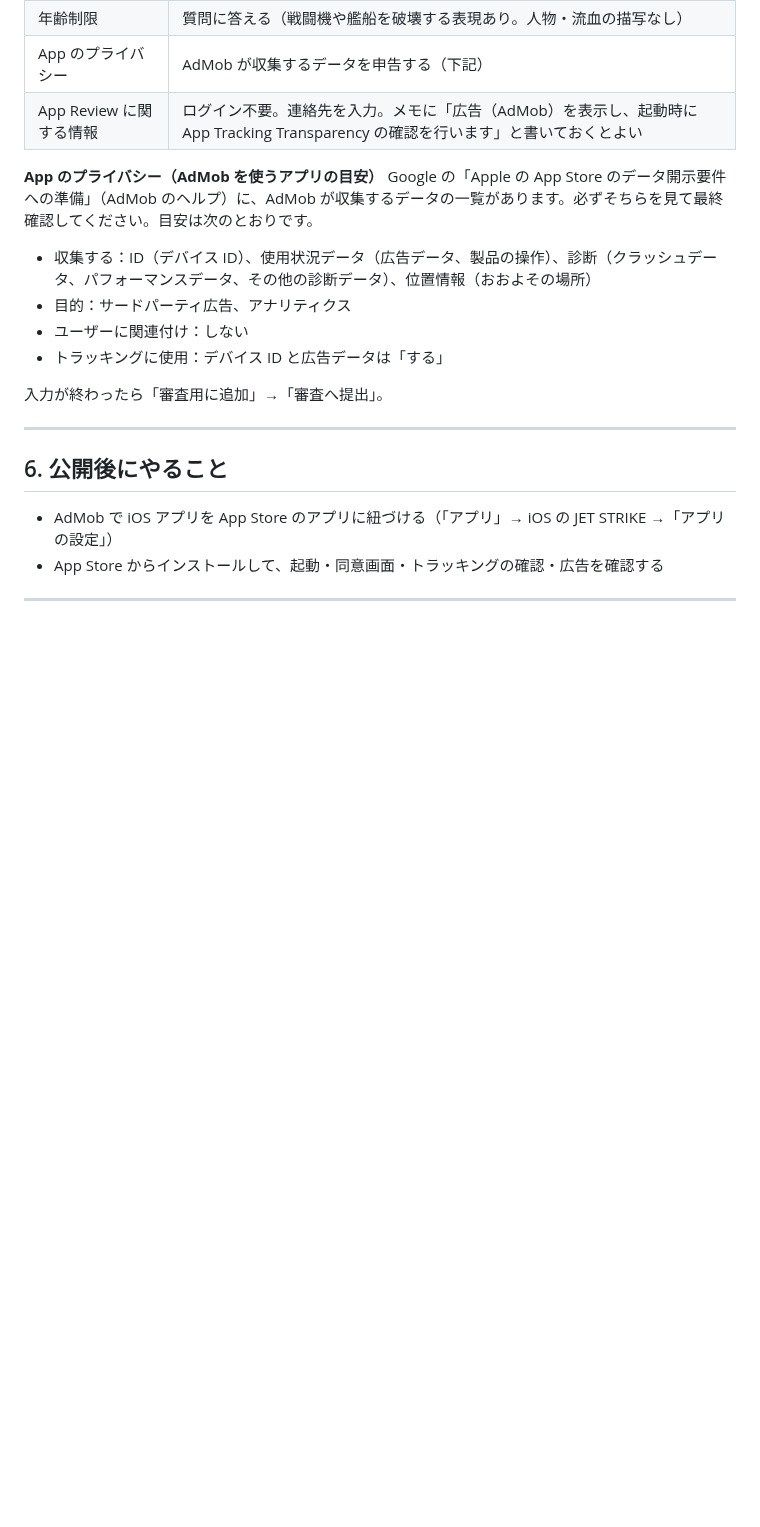
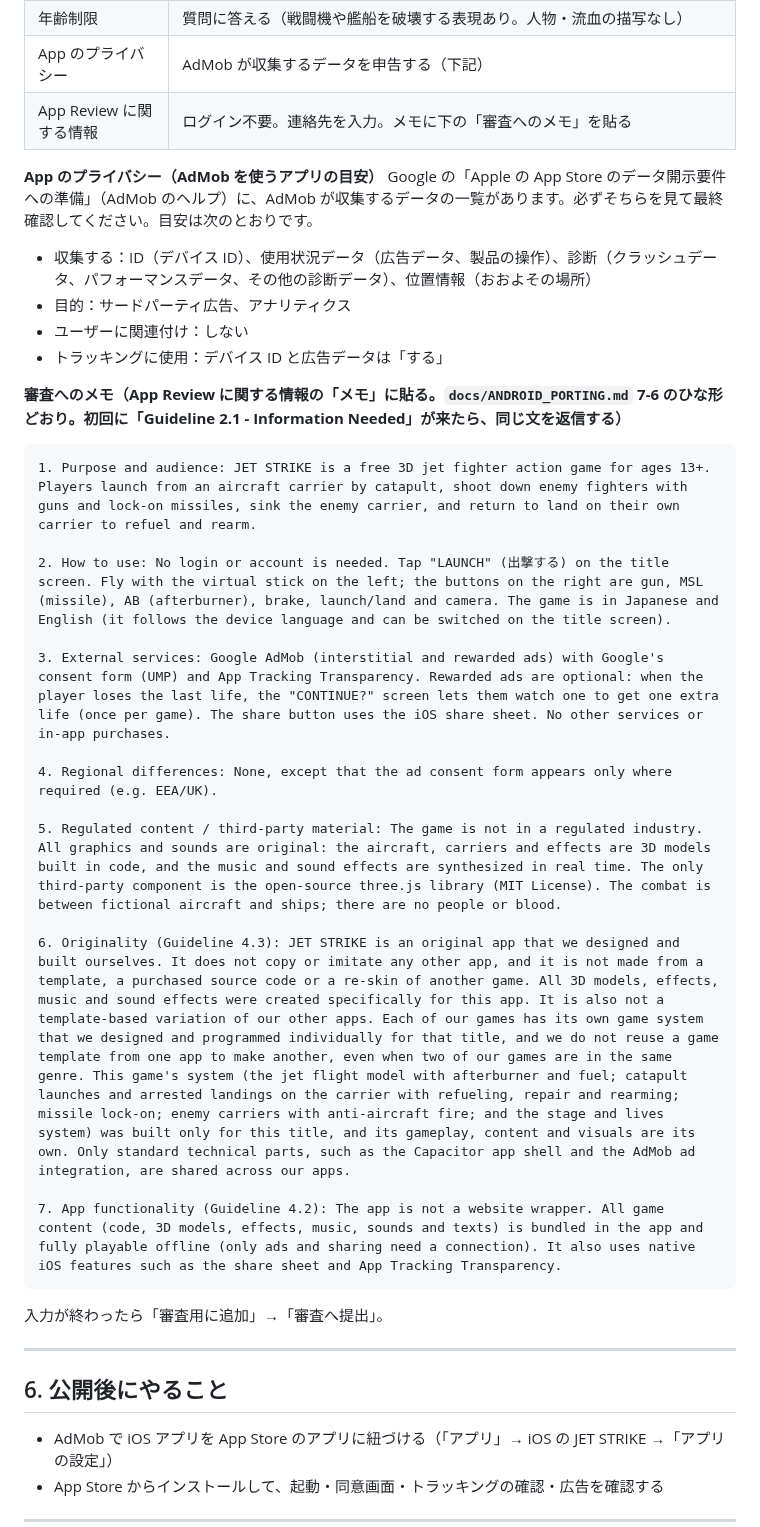
Before and after one commit to techgymjp/jet-fighter, a Markdown page: docs/IOS_BUILD.md, the part around the change. Rendered like a GitHub page; blank space fills up the shorter version.

Commit message:
JET STRIKE の審査へのメモを、共通のひな形 (ANDROID_PORTING.md 7-6) の 1〜7 どおりに書く
6 は「同じジャンルでもゲームの仕組みは個別に作っていて、テンプレートの使い回しはしない」

Co-Authored-By: Claude Opus 5.5 <noreply@anthropic.com>
Claude-Session: https://claude.ai/code/session_01UXdYbpt4SCsT7oR2roAqWw

````diff
--- a/docs/IOS_BUILD.md
+++ b/docs/IOS_BUILD.md
@@ -87,7 +87,7 @@ npm run ios:open
 | ビルド | TestFlight で確認したビルドを選ぶ |
 | 年齢制限 | 質問に答える（戦闘機や艦船を破壊する表現あり。人物・流血の描写なし） |
 | App のプライバシー | AdMob が収集するデータを申告する（下記） |
-| App Review に関する情報 | ログイン不要。連絡先を入力。メモに「広告（AdMob）を表示し、起動時に App Tracking Transparency の確認を行います」と書いておくとよい |
+| App Review に関する情報 | ログイン不要。連絡先を入力。メモに下の「審査へのメモ」を貼る |
 
 **App のプライバシー（AdMob を使うアプリの目安）**
 Google の「Apple の App Store のデータ開示要件への準備」（AdMob のヘルプ）に、AdMob が収集するデータの一覧があります。必ずそちらを見て最終確認してください。目安は次のとおりです。
@@ -96,6 +96,24 @@ Google の「Apple の App Store のデータ開示要件への準備」（AdMob
 - 目的：サードパーティ広告、アナリティクス
 - ユーザーに関連付け：しない
 - トラッキングに使用：デバイス ID と広告データは「する」
+
+**審査へのメモ（App Review に関する情報の「メモ」に貼る。`docs/ANDROID_PORTING.md` 7-6 のひな形どおり。初回に「Guideline 2.1 - Information Needed」が来たら、同じ文を返信する）**
+
+```
+1. Purpose and audience: JET STRIKE is a free 3D jet fighter action game for ages 13+. Players launch from an aircraft carrier by catapult, shoot down enemy fighters with guns and lock-on missiles, sink the enemy carrier, and return to land on their own carrier to refuel and rearm.
+
+2. How to use: No login or account is needed. Tap "LAUNCH" (出撃する) on the title screen. Fly with the virtual stick on the left; the buttons on the right are gun, MSL (missile), AB (afterburner), brake, launch/land and camera. The game is in Japanese and English (it follows the device language and can be switched on the title screen).
+
+3. External services: Google AdMob (interstitial and rewarded ads) with Google's consent form (UMP) and App Tracking Transparency. Rewarded ads are optional: when the player loses the last life, the "CONTINUE?" screen lets them watch one to get one extra life (once per game). The share button uses the iOS share sheet. No other services or in-app purchases.
+
+4. Regional differences: None, except that the ad consent form appears only where required (e.g. EEA/UK).
+
+5. Regulated content / third-party material: The game is not in a regulated industry. All graphics and sounds are original: the aircraft, carriers and effects are 3D models built in code, and the music and sound effects are synthesized in real time. The only third-party component is the open-source three.js library (MIT License). The combat is between fictional aircraft and ships; there are no people or blood.
+
+6. Originality (Guideline 4.3): JET STRIKE is an original app that we designed and built ourselves. It does not copy or imitate any other app, and it is not made from a template, a purchased source code or a re-skin of another game. All 3D models, effects, music and sound effects were created specifically for this app. It is also not a template-based variation of our other apps. Each of our games has its own game system that we designed and programmed individually for that title, and we do not reuse a game template from one app to make another, even when two of our games are in the same genre. This game's system (the jet flight model with afterburner and fuel; catapult launches and arrested landings on the carrier with refueling, repair and rearming; missile lock-on; enemy carriers with anti-aircraft fire; and the stage and lives system) was built only for this title, and its gameplay, content and visuals are its own. Only standard technical parts, such as the Capacitor app shell and the AdMob ad integration, are shared across our apps.
+
+7. App functionality (Guideline 4.2): The app is not a website wrapper. All game content (code, 3D models, effects, music, sounds and texts) is bundled in the app and fully playable offline (only ads and sharing need a connection). It also uses native iOS features such as the share sheet and App Tracking Transparency.
+```
 
 入力が終わったら「審査用に追加」→「審査へ提出」。
 
````
